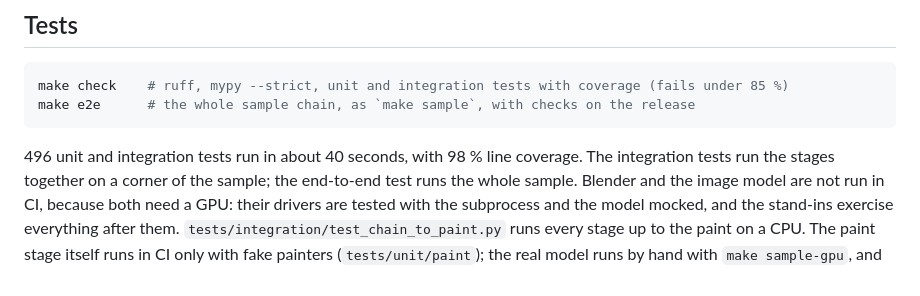
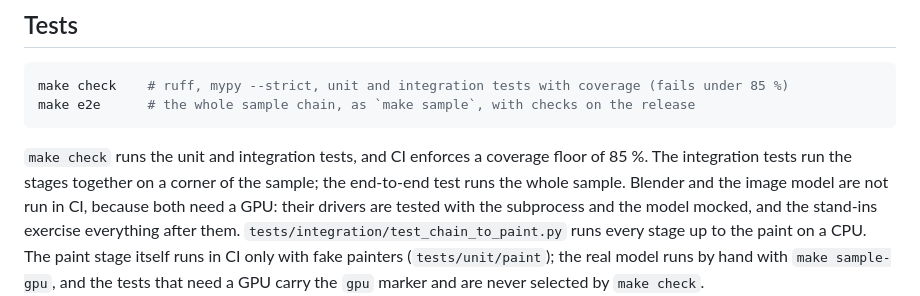
Before and after one commit to AbstractsMachine/qipu-vancouver, a Markdown page: packages/map-pipeline/README.md, the part around the change. Rendered like a GitHub page.

````diff
--- a/packages/map-pipeline/README.md
+++ b/packages/map-pipeline/README.md
@@ -95,7 +95,7 @@ make check    # ruff, mypy --strict, unit and integration tests with coverage (f
 make e2e      # the whole sample chain, as `make sample`, with checks on the release
 ```
 
-496 unit and integration tests run in about 40 seconds, with 98 % line coverage. The integration tests run the stages
+`make check` runs the unit and integration tests, and CI enforces a coverage floor of 85 %. The integration tests run the stages
 together on a corner of the sample; the end-to-end test runs the whole sample. Blender and the image model are not run
 in CI, because both need a GPU: their drivers are tested with the subprocess and the model mocked, and the stand-ins exercise
 everything after them. `tests/integration/test_chain_to_paint.py` runs every stage up to the paint on a CPU. The paint stage
````
Also changed, not shown: packages/viewer/README.md (+1 -1 lines).
